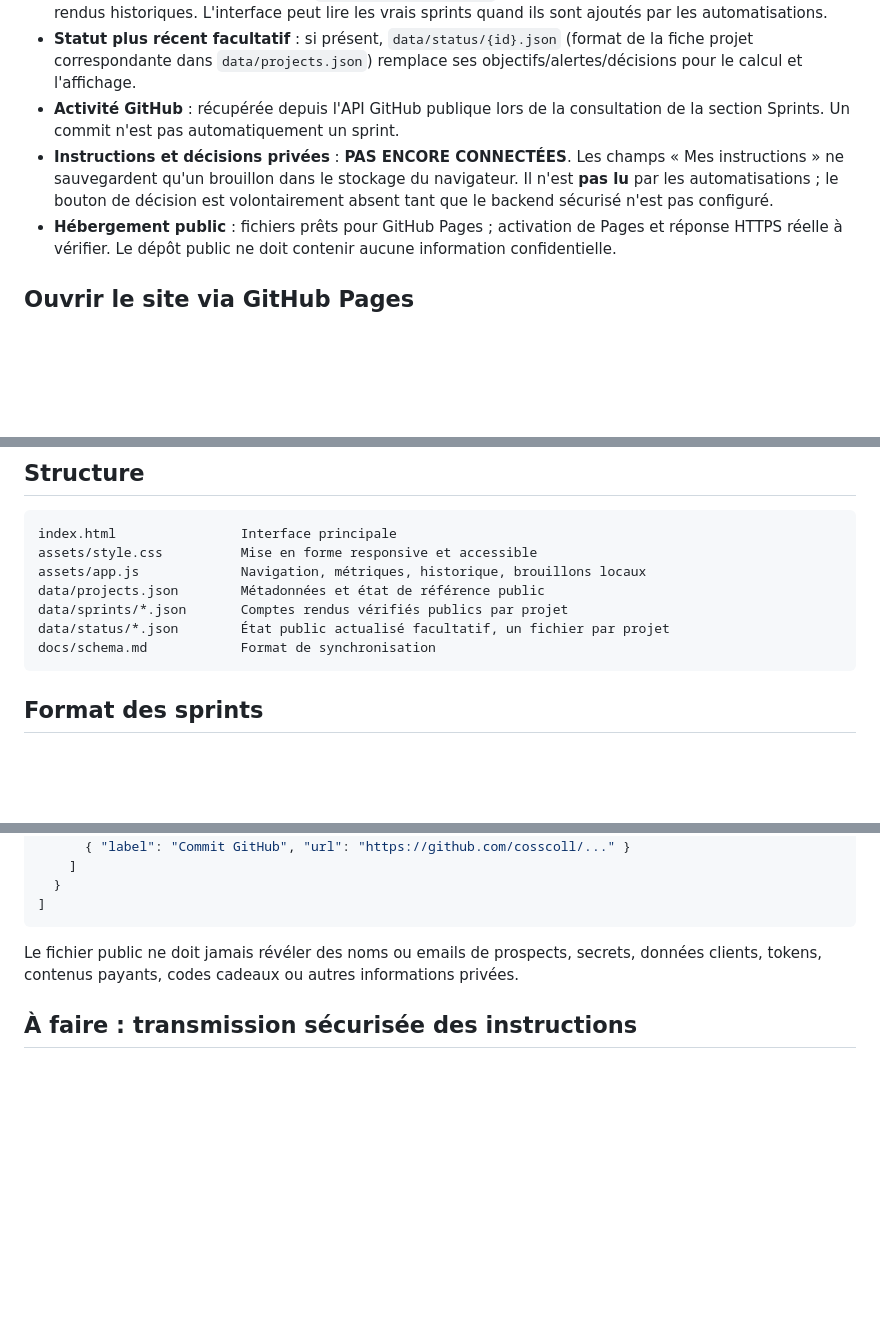
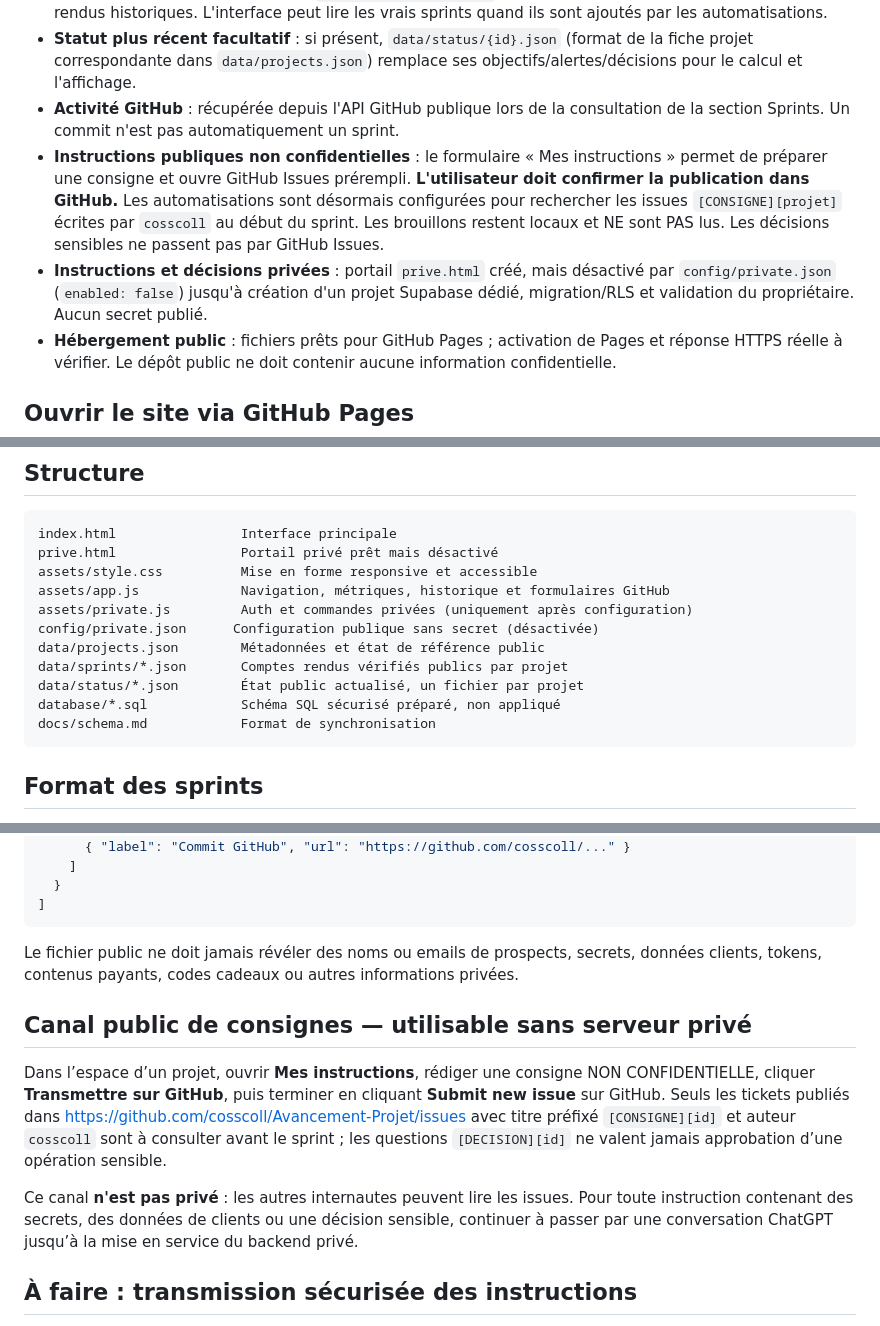
Before and after one commit to cosscoll/Avancement-Projet, a Markdown page: README.md, 3 parts joined by grey strips. GitHub-like rendering; blank space fills up the shorter version.

Commit message:
Actualiser README après raccordement des automatisations et préparation du portail privé

````diff
--- a/README.md
+++ b/README.md
@@ -9,7 +9,8 @@ Tableau de bord statique initial pour les cinq projets : Pack Procédures Pro, B
 - **Historique des sprints** : fichiers `data/sprints/{id}.json` initialisés vides ; ne pas inventer de comptes rendus historiques. L'interface peut lire les vrais sprints quand ils sont ajoutés par les automatisations.
 - **Statut plus récent facultatif** : si présent, `data/status/{id}.json` (format de la fiche projet correspondante dans `data/projects.json`) remplace ses objectifs/alertes/décisions pour le calcul et l'affichage.
 - **Activité GitHub** : récupérée depuis l'API GitHub publique lors de la consultation de la section Sprints. Un commit n'est pas automatiquement un sprint.
-- **Instructions et décisions privées** : **PAS ENCORE CONNECTÉES**. Les champs « Mes instructions » ne sauvegardent qu'un brouillon dans le stockage du navigateur. Il n'est **pas lu** par les automatisations ; le bouton de décision est volontairement absent tant que le backend sécurisé n'est pas configuré.
+- **Instructions publiques non confidentielles** : le formulaire « Mes instructions » permet de préparer une consigne et ouvre GitHub Issues prérempli. **L'utilisateur doit confirmer la publication dans GitHub.** Les automatisations sont désormais configurées pour rechercher les issues `[CONSIGNE][projet]` écrites par `cosscoll` au début du sprint. Les brouillons restent locaux et NE sont PAS lus. Les décisions sensibles ne passent pas par GitHub Issues.
+- **Instructions et décisions privées** : portail `prive.html` créé, mais désactivé par `config/private.json` (`enabled: false`) jusqu'à création d'un projet Supabase dédié, migration/RLS et validation du propriétaire. Aucun secret publié.
 - **Hébergement public** : fichiers prêts pour GitHub Pages ; activation de Pages et réponse HTTPS réelle à vérifier. Le dépôt public ne doit contenir aucune information confidentielle.
 
 ## Ouvrir le site via GitHub Pages
@@ -24,11 +25,15 @@ L'hébergement et le code sont statiques sans dépendance NPM, build serveur, AP
 
 ```text
 index.html                Interface principale
+prive.html                Portail privé prêt mais désactivé
 assets/style.css          Mise en forme responsive et accessible
-assets/app.js             Navigation, métriques, historique, brouillons locaux
+assets/app.js             Navigation, métriques, historique et formulaires GitHub
+assets/private.js         Auth et commandes privées (uniquement après configuration)
+config/private.json      Configuration publique sans secret (désactivée)
 data/projects.json        Métadonnées et état de référence public
 data/sprints/*.json       Comptes rendus vérifiés publics par projet
-data/status/*.json        État public actualisé facultatif, un fichier par projet
+data/status/*.json        État public actualisé, un fichier par projet
+database/*.sql            Schéma SQL sécurisé préparé, non appliqué
 docs/schema.md            Format de synchronisation
 ```
 
@@ -57,6 +62,12 @@ Exemple **illustratif de structure, pas un sprint réel** :
 
 Le fichier public ne doit jamais révéler des noms ou emails de prospects, secrets, données clients, tokens, contenus payants, codes cadeaux ou autres informations privées.
 
+## Canal public de consignes — utilisable sans serveur privé
+
+Dans l’espace d’un projet, ouvrir **Mes instructions**, rédiger une consigne NON CONFIDENTIELLE, cliquer **Transmettre sur GitHub**, puis terminer en cliquant **Submit new issue** sur GitHub. Seuls les tickets publiés dans https://github.com/cosscoll/Avancement-Projet/issues avec titre préfixé `[CONSIGNE][id]` et auteur `cosscoll` sont à consulter avant le sprint ; les questions `[DECISION][id]` ne valent jamais approbation d’une opération sensible.
+
+Ce canal **n'est pas privé** : les autres internautes peuvent lire les issues. Pour toute instruction contenant des secrets, des données de clients ou une décision sensible, continuer à passer par une conversation ChatGPT jusqu’à la mise en service du backend privé.
+
 ## À faire : transmission sécurisée des instructions
 
 Le besoin cible est : propriétaire authentifié → rédaction de consignes privées et décisions → stockage durable protégé par RLS → lecture autorisée par chaque automatisation au **début** de son sprint → accusé de lecture → exécution dans les limites permises → compte rendu final synchronisé.
````
